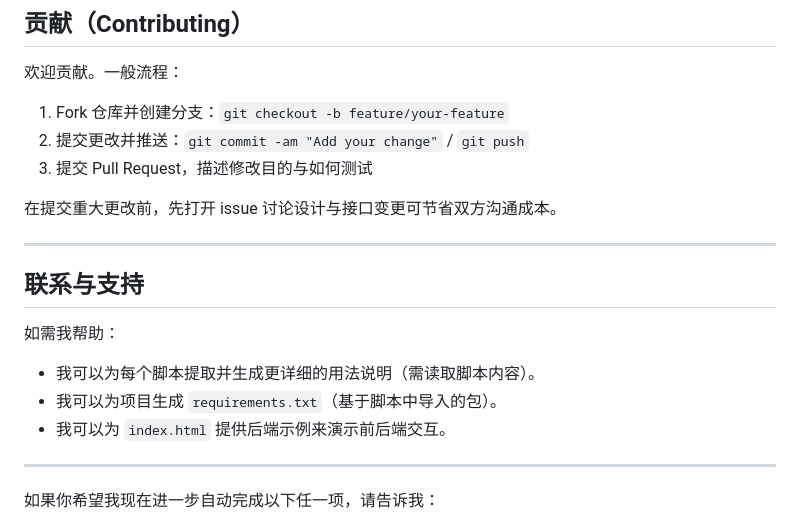
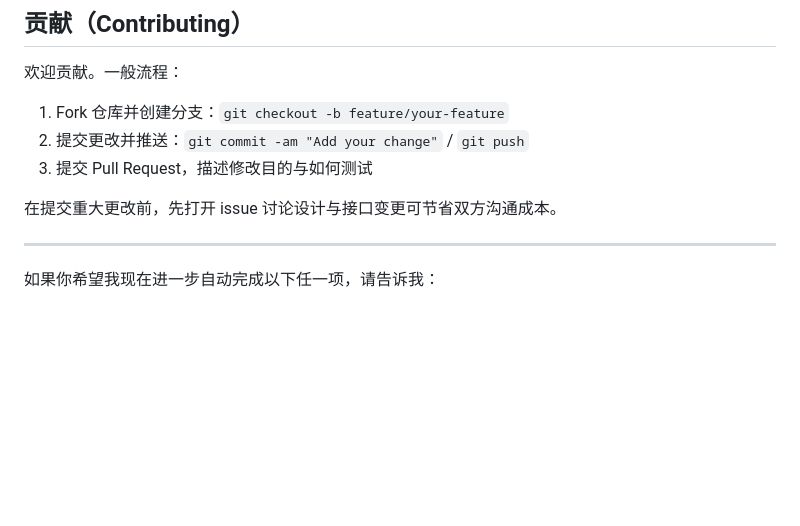
Before and after one commit to Blancacacher/Semantic-search-engine-for-campus-cafeterias, a Markdown page: README.md, the part around the change. GitHub-like rendering; blank space fills up the shorter version.

```diff
--- a/README.md
+++ b/README.md
@@ -147,15 +147,6 @@
 
 ---
 
-## 联系与支持
-
-如需我帮助：
-- 我可以为每个脚本提取并生成更详细的用法说明（需读取脚本内容）。
-- 我可以为项目生成 `requirements.txt`（基于脚本中导入的包）。
-- 我可以为 `index.html` 提供后端示例来演示前后端交互。
-
----
-
 如果你希望我现在进一步自动完成以下任一项，请告诉我：
 - 自动读取并提取各脚本的命令行参数与示例（我将打开并解析脚本内容）；
 - 生成 `requirements.txt`（我会扫描导入并列出常见依赖）；
```
